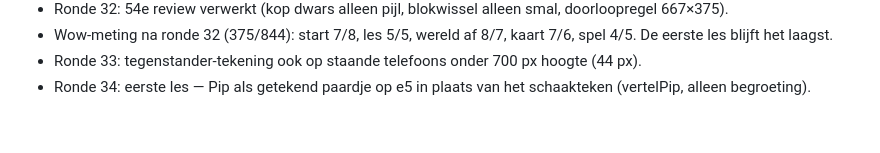
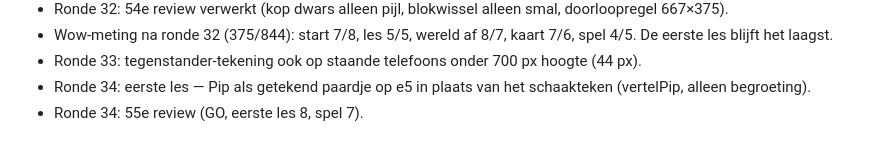
Before and after one commit to Krook88/Schaakpaardje, a Markdown page: docs/volgende-niveau.md, the part around the change. Rendered like a GitHub page.

Commit message:
55e review: rapport
Co-Authored-By: Claude Opus 5.5 <noreply@anthropic.com>

```diff
--- a/docs/volgende-niveau.md
+++ b/docs/volgende-niveau.md
@@ -94,3 +94,4 @@ Schermafbeeldingen: `docs/volgende-niveau/voor-*.png`.
 - Wow-meting na ronde 32 (375/844): start 7/8, les 5/5, wereld af 8/7, kaart 7/6, spel 4/5. De eerste les blijft het laagst.
 - Ronde 33: tegenstander-tekening ook op staande telefoons onder 700 px hoogte (44 px).
 - Ronde 34: eerste les — Pip als getekend paardje op e5 in plaats van het schaakteken (vertelPip, alleen begroeting).
+- Ronde 34: 55e review (GO, eerste les 8, spel 7).
```
Also changed, not shown: docs/reviews/2026-11-04-vijfenvijftigste-review.md (added, +9 -0 lines).
